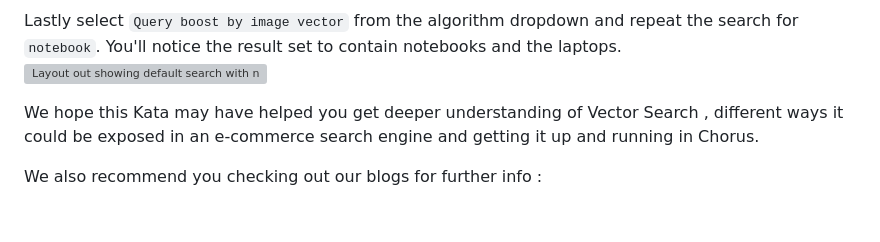
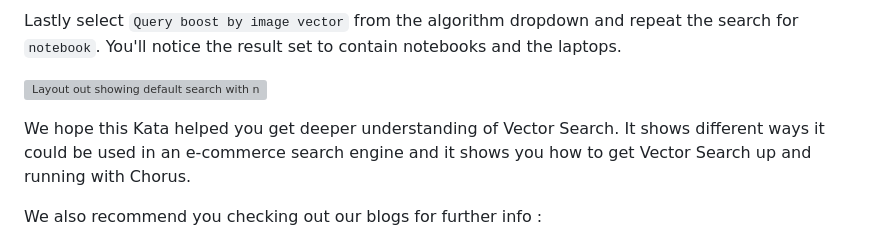
Before and after one commit to DonGroovy1120/ecorous, a Markdown page: katas/012_vector_search.md, the part around the change printed below. Rendered like a GitHub page; blank space fills up the shorter version; grey boxes are pictures that could not be loaded.

Commit message:
Adding Feedback from Chris

```diff
--- a/katas/012_vector_search.md
+++ b/katas/012_vector_search.md
@@ -195,10 +200,11 @@ Select `Query boost by text vector` from the algorithm dropdown and repeat the s
 ![Layout out showing default search with notebook](images/012_text_vector_boost_notebook_search.png)
 
 Lastly select `Query boost by image vector` from the algorithm dropdown and repeat the search for `notebook`. You'll notice the result set to contain notebooks and the laptops.
+
 ![Layout out showing default search with notebook](images/012_image_vector_boost_notebook_search.png)
 
 
-We hope this Kata may have helped you get deeper understanding of Vector Search , different ways it could be exposed in an e-commerce search engine and getting it up and running in Chorus.
+We hope this Kata helped you get deeper understanding of Vector Search.  It shows different ways it could be used in an e-commerce search engine and it shows you how to get Vector Search up and running with Chorus.
 
 We also recommend you checking out our blogs for further info :
 1. [https://opensourceconnections.com/blog/2023/03/15/revolutionizing-e-commerce-search-with-vectors/](https://opensourceconnections.com/blog/2023/03/15/revolutionizing-e-commerce-search-with-vectors/)
```
Also changed, not shown: other parts of katas/012_vector_search.md (+5 -0 lines).
